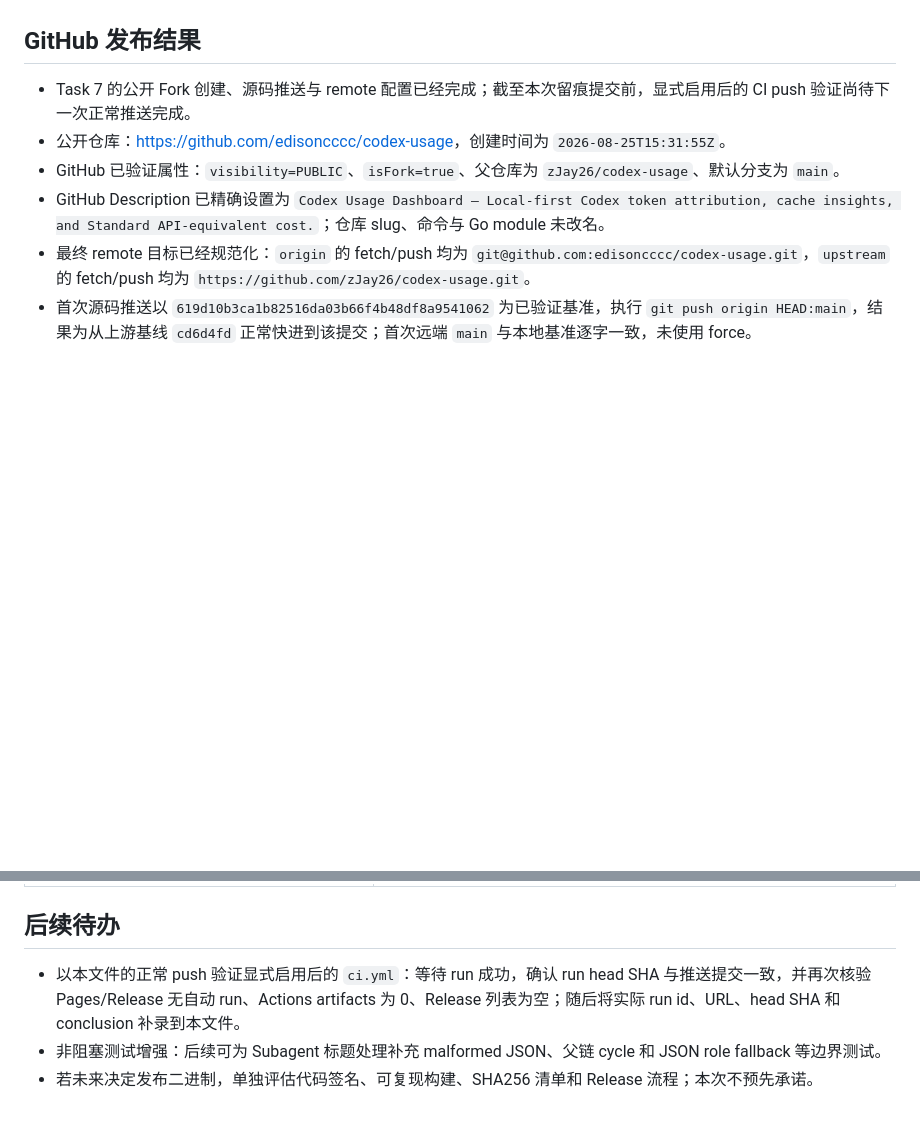
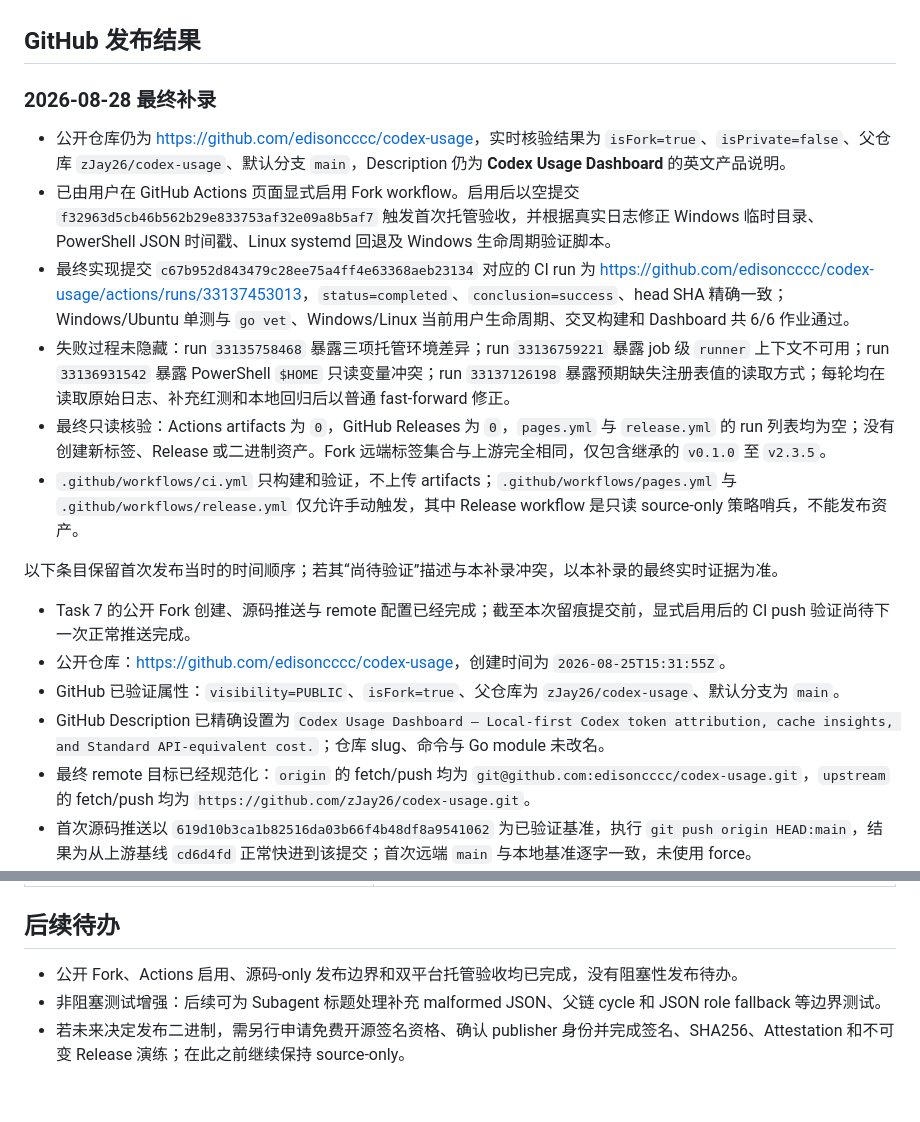
Before and after one commit to edisoncccc/codex-usage, a Markdown page: docs/sessions/2026-08-25-open-source-fork.md, 2 parts joined by grey strips. Rendered like a GitHub page; blank space fills up the shorter version.

Commit message:
docs: 补齐开源发布与 AI 安装留痕
记录源码-only Fork、AI 安装协议、托管 CI 失败修正过程和最终验证结果。

AI-Model: gpt-5.4

AI-Tool: Codex

```diff
--- a/docs/sessions/2026-08-25-open-source-fork.md
+++ b/docs/sessions/2026-08-25-open-source-fork.md
@@ -199,6 +199,17 @@ if ($artifactUnexpected.Count -ne 0 -or $artifactMissing.Count -ne 0) {
 
 ## GitHub 发布结果
 
+### 2026-08-28 最终补录
+
+- 公开仓库仍为 <https://github.com/edisoncccc/codex-usage>，实时核验结果为 `isFork=true`、`isPrivate=false`、父仓库 `zJay26/codex-usage`、默认分支 `main`，Description 仍为 **Codex Usage Dashboard** 的英文产品说明。
+- 已由用户在 GitHub Actions 页面显式启用 Fork workflow。启用后以空提交 `f32963d5cb46b562b29e833753af32e09a8b5af7` 触发首次托管验收，并根据真实日志修正 Windows 临时目录、PowerShell JSON 时间戳、Linux systemd 回退及 Windows 生命周期验证脚本。
+- 最终实现提交 `c67b952d843479c28ee75a4ff4e63368aeb23134` 对应的 CI run 为 <https://github.com/edisoncccc/codex-usage/actions/runs/33137453013>，`status=completed`、`conclusion=success`、head SHA 精确一致；Windows/Ubuntu 单测与 `go vet`、Windows/Linux 当前用户生命周期、交叉构建和 Dashboard 共 6/6 作业通过。
+- 失败过程未隐藏：run `33135758468` 暴露三项托管环境差异；run `33136759221` 暴露 job 级 `runner` 上下文不可用；run `33136931542` 暴露 PowerShell `$HOME` 只读变量冲突；run `33137126198` 暴露预期缺失注册表值的读取方式；每轮均在读取原始日志、补充红测和本地回归后以普通 fast-forward 修正。
+- 最终只读核验：Actions artifacts 为 `0`，GitHub Releases 为 `0`，`pages.yml` 与 `release.yml` 的 run 列表均为空；没有创建新标签、Release 或二进制资产。Fork 远端标签集合与上游完全相同，仅包含继承的 `v0.1.0` 至 `v2.3.5`。
+- `.github/workflows/ci.yml` 只构建和验证，不上传 artifacts；`.github/workflows/pages.yml` 与 `.github/workflows/release.yml` 仅允许手动触发，其中 Release workflow 是只读 source-only 策略哨兵，不能发布资产。
+
+以下条目保留首次发布当时的时间顺序；若其“尚待验证”描述与本补录冲突，以本补录的最终实时证据为准。
+
 - Task 7 的公开 Fork 创建、源码推送与 remote 配置已经完成；截至本次留痕提交前，显式启用后的 CI push 验证尚待下一次正常推送完成。
 - 公开仓库：<https://github.com/edisoncccc/codex-usage>，创建时间为 `2026-08-25T15:31:55Z`。
 - GitHub 已验证属性：`visibility=PUBLIC`、`isFork=true`、父仓库为 `zJay26/codex-usage`、默认分支为 `main`。
@@ -221,6 +232,6 @@ if ($artifactUnexpected.Count -ne 0 -or $artifactMissing.Count -ne 0) {
 
 ## 后续待办
 
-- 以本文件的正常 push 验证显式启用后的 `ci.yml`：等待 run 成功，确认 run head SHA 与推送提交一致，并再次核验 Pages/Release 无自动 run、Actions artifacts 为 0、Release 列表为空；随后将实际 run id、URL、head SHA 和 conclusion 补录到本文件。
+- 公开 Fork、Actions 启用、源码-only 发布边界和双平台托管验收均已完成，没有阻塞性发布待办。
 - 非阻塞测试增强：后续可为 Subagent 标题处理补充 malformed JSON、父链 cycle 和 JSON role fallback 等边界测试。
-- 若未来决定发布二进制，单独评估代码签名、可复现构建、SHA256 清单和 Release 流程；本次不预先承诺。
+- 若未来决定发布二进制，需另行申请免费开源签名资格、确认 publisher 身份并完成签名、SHA256、Attestation 和不可变 Release 演练；在此之前继续保持 source-only。
```
Also changed, not shown: docs/sessions/2026-08-26-ai-installation-implementation.md (added, +174 -0 lines).
